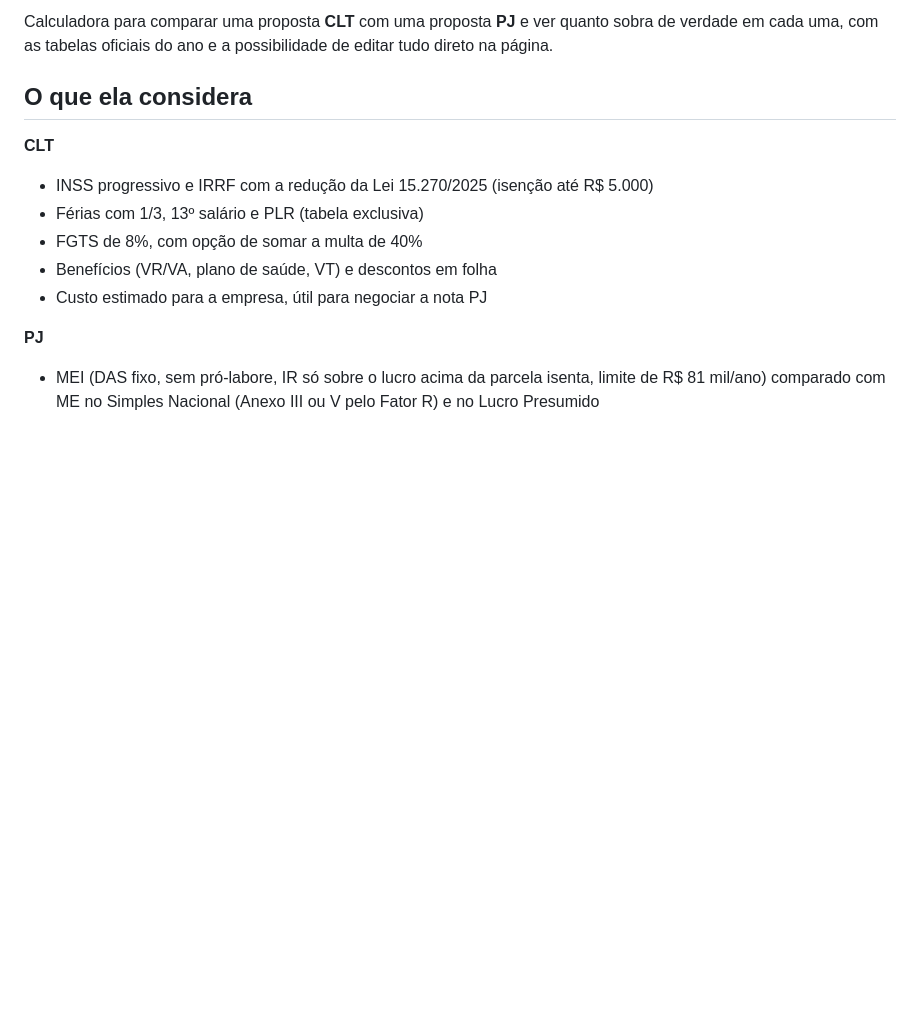
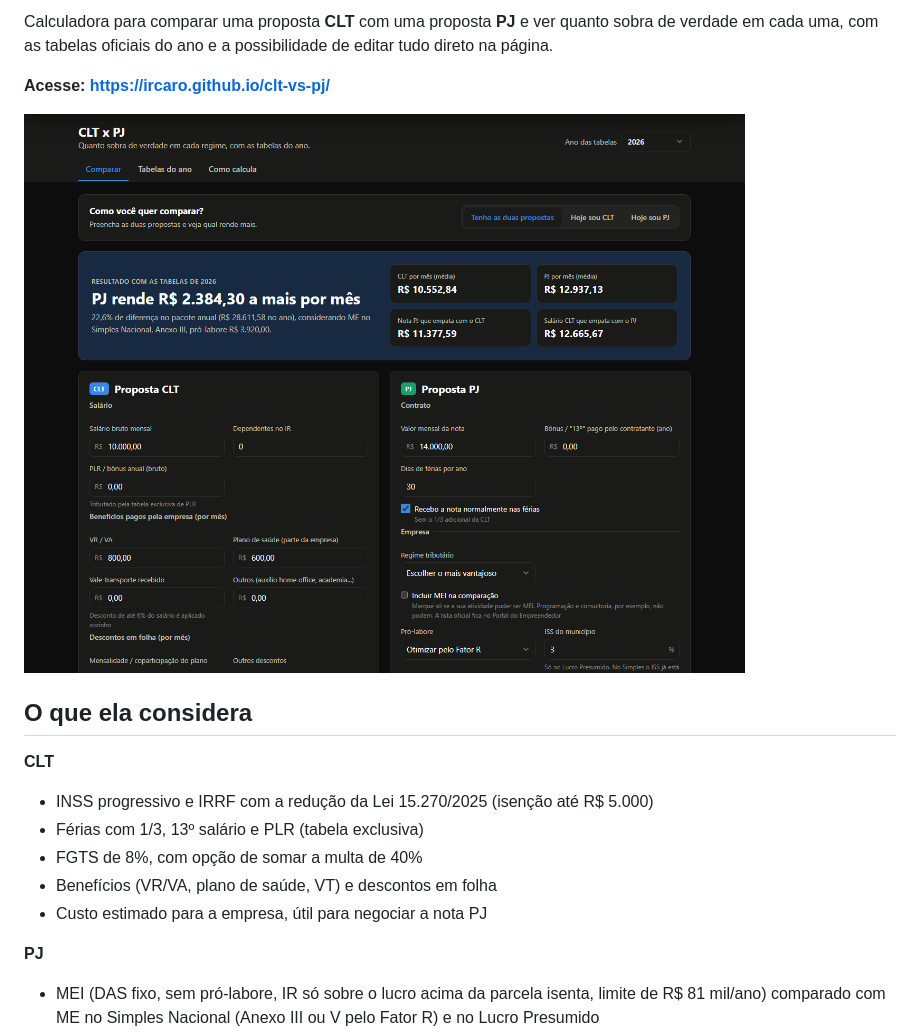
Before and after one commit to Ircaro/clt-vs-pj, a Markdown page: README.md, the part around one of its changes. Drawn GitHub-style; pictures changed too: docs/preview.png (added); blank space fills up the shorter version.

Commit message:
docs: link do site e print da calculadora no README
- Adiciona o link do GitHub Pages e o selo do workflow de deploy no topo do README
- Adiciona docs/preview.png com a tela da calculadora usando os valores de exemplo

```diff
--- a/README.md
+++ b/README.md
@@ -3,4 +5,8 @@
 Calculadora para comparar uma proposta **CLT** com uma proposta **PJ** e ver quanto sobra de verdade em cada uma, com as tabelas oficiais do ano e a possibilidade de editar tudo direto na página.
+
+**Acesse: https://ircaro.github.io/clt-vs-pj/**
+
+[![Tela da calculadora CLT x PJ](docs/preview.png)](https://ircaro.github.io/clt-vs-pj/)
 
 ## O que ela considera
 
```
Also changed, not shown: other parts of README.md (+2 -0 lines).
